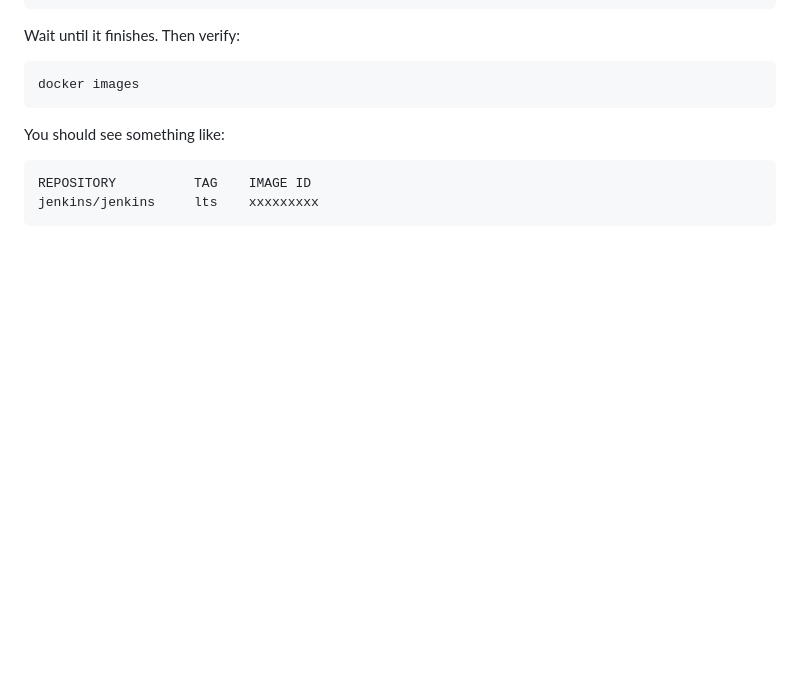
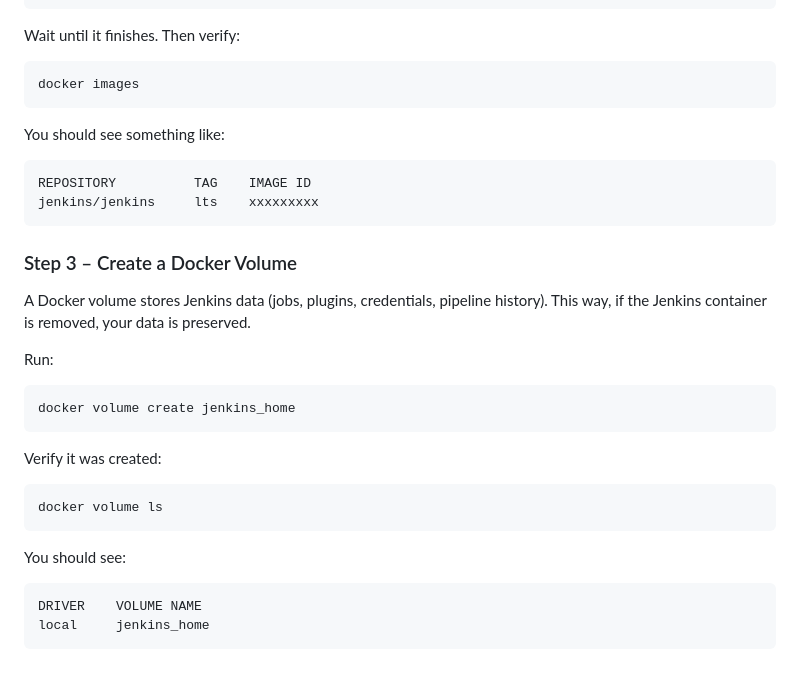
Before and after one commit to alfi-teachs/enterprise-devops-platform, a Markdown page: README.md, the part around the change. GitHub-like rendering; blank space fills up the shorter version.

````diff
--- a/README.md
+++ b/README.md
@@ -842,3 +842,21 @@ You should see something like:
 REPOSITORY          TAG    IMAGE ID
 jenkins/jenkins     lts    xxxxxxxxx
 ```
+
+### Step 3 – Create a Docker Volume
+
+A Docker volume stores Jenkins data (jobs, plugins, credentials, pipeline history). This way, if the Jenkins container is removed, your data is preserved.
+
+Run:
+```bash
+docker volume create jenkins_home
+```
+Verify it was created:
+```bash
+docker volume ls
+```
+You should see:
+```bash
+DRIVER    VOLUME NAME
+local     jenkins_home
+```
````
